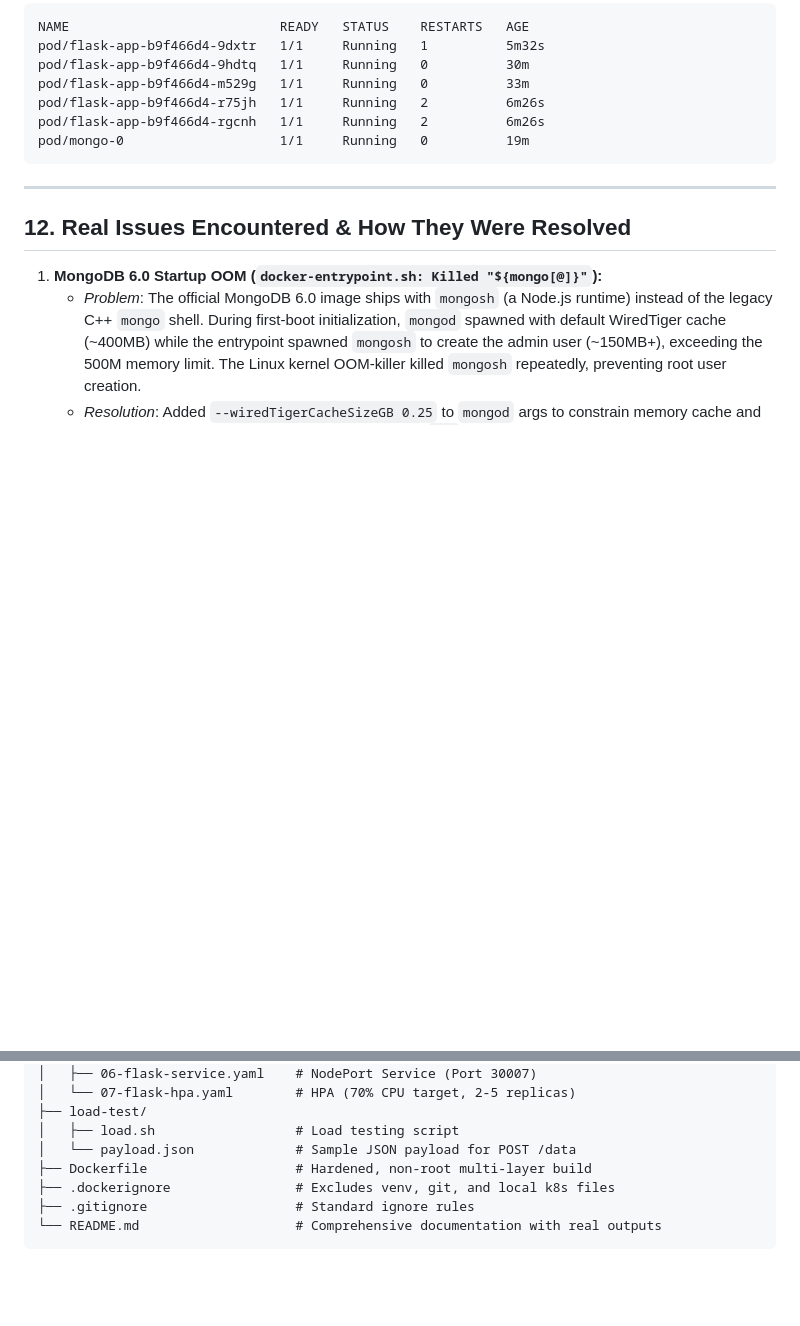
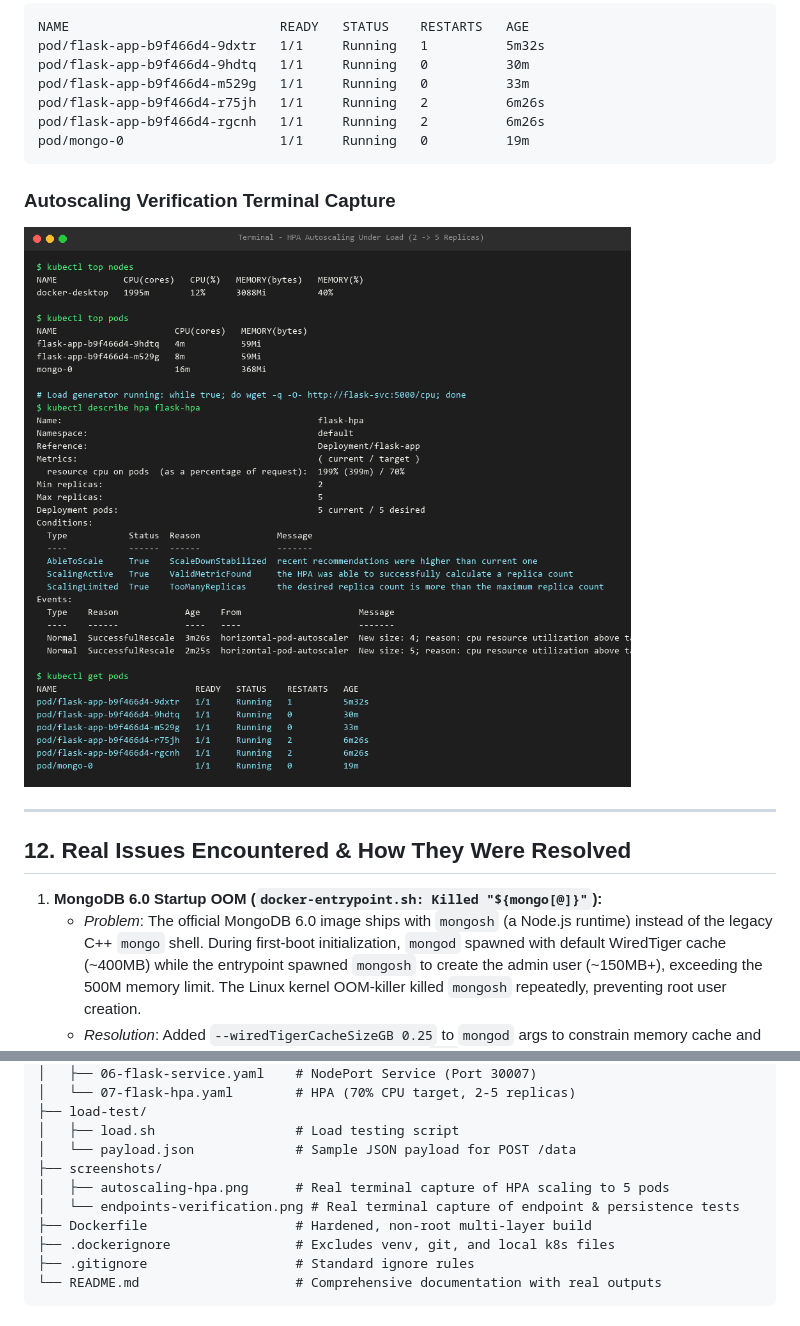
Before and after one commit to PrakharJain345/flask-mongodb-k8s, a Markdown page: README.md, 2 parts joined by grey strips. Drawn GitHub-style; pictures changed too: screenshots/hpa-autoscaling.png (added); blank space fills up the shorter version.

Commit message:
docs: add terminal verification screenshots and update README

````diff
--- a/README.md
+++ b/README.md
@@ -408,6 +410,9 @@ pod/flask-app-b9f466d4-rgcnh   1/1     Running   2          6m26s
 pod/mongo-0                    1/1     Running   0          19m
 ```
 
+### Autoscaling Verification Terminal Capture
+![HPA Autoscaling Under Load](screenshots/hpa-autoscaling.png)
+
 ---
 
 ## 12. Real Issues Encountered & How They Were Resolved
@@ -468,6 +473,9 @@ rm metrics-patch.yaml
 ├── load-test/
 │   ├── load.sh                  # Load testing script
 │   └── payload.json             # Sample JSON payload for POST /data
+├── screenshots/
+│   ├── autoscaling-hpa.png      # Real terminal capture of HPA scaling to 5 pods
+│   └── endpoints-verification.png # Real terminal capture of endpoint & persistence tests
 ├── Dockerfile                   # Hardened, non-root multi-layer build
 ├── .dockerignore                # Excludes venv, git, and local k8s files
 ├── .gitignore                   # Standard ignore rules
````
Also changed, not shown: other parts of README.md (+2 -0 lines), screenshots/endpoints-verification.png (added).
